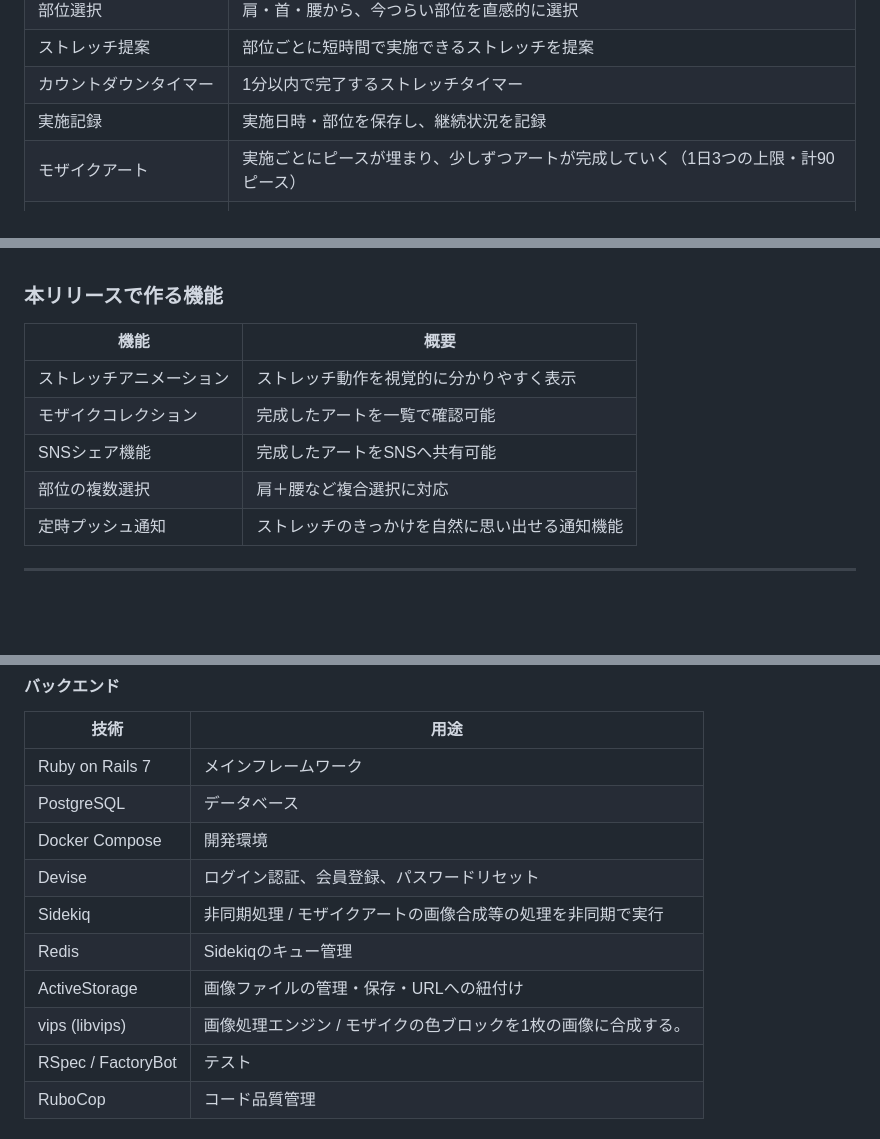
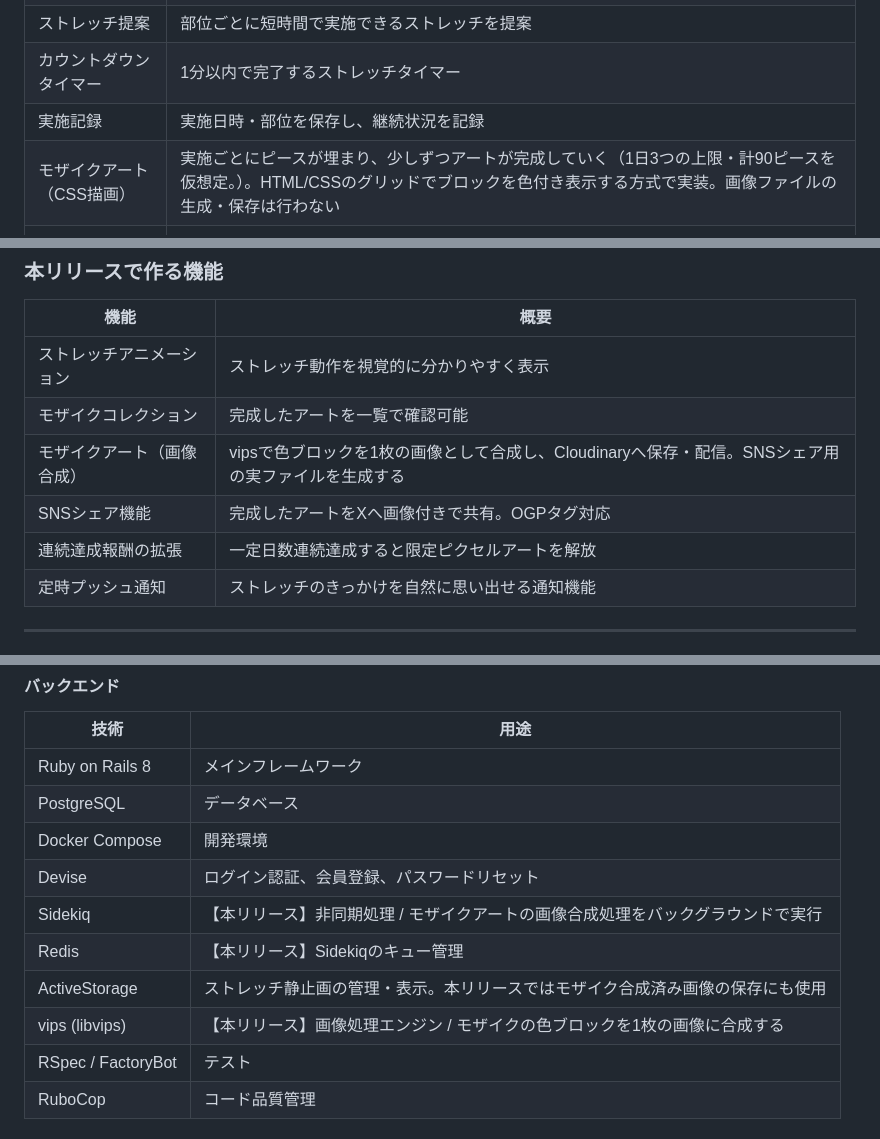
Before and after one commit to Babby168/PieceFit, a Markdown page: README.md, 3 parts joined by grey strips. Rendered like a GitHub page; blank space fills up the shorter version.

```diff
--- a/README.md
+++ b/README.md
@@ -417,7 +417,7 @@
 | ストレッチ提案 | 部位ごとに短時間で実施できるストレッチを提案 |
 | カウントダウンタイマー | 1分以内で完了するストレッチタイマー |
 | 実施記録 | 実施日時・部位を保存し、継続状況を記録 |
-| モザイクアート | 実施ごとにピースが埋まり、少しずつアートが完成していく（1日3つの上限・計90ピース） |
+| モザイクアート（CSS描画） | 実施ごとにピースが埋まり、少しずつアートが完成していく（1日3つの上限・計90ピースを仮想定。）。HTML/CSSのグリッドでブロックを色付き表示する方式で実装。画像ファイルの生成・保存は行わない |
 | 連続達成ボーナス | 一定日数連続で実施すると追加ピースを獲得 |
 | 達成・完成フィードバック | 実施完了時やアート完成時に達成演出を表示 |
 | ログイン時メッセージ | 継続状況に応じてメッセージを変化させる |
@@ -430,8 +430,9 @@
 | --- | --- |
 | ストレッチアニメーション | ストレッチ動作を視覚的に分かりやすく表示 |
 | モザイクコレクション | 完成したアートを一覧で確認可能 |
-| SNSシェア機能 | 完成したアートをSNSへ共有可能 |
-| 部位の複数選択 | 肩＋腰など複合選択に対応 |
+| モザイクアート（画像合成） | vipsで色ブロックを1枚の画像として合成し、Cloudinaryへ保存・配信。SNSシェア用の実ファイルを生成する |
+| SNSシェア機能 | 完成したアートをXへ画像付きで共有。OGPタグ対応 |
+| 連続達成報酬の拡張 | 一定日数連続達成すると限定ピクセルアートを解放 |
 | 定時プッシュ通知 | ストレッチのきっかけを自然に思い出せる通知機能 |
 
 ---
@@ -531,14 +532,14 @@
 
 | 技術 | 用途 |
 | --- | --- |
-| Ruby on Rails 7 | メインフレームワーク |
+| Ruby on Rails 8 | メインフレームワーク |
 | PostgreSQL | データベース |
 | Docker Compose | 開発環境 |
 | Devise | ログイン認証、会員登録、パスワードリセット |
-| Sidekiq | 非同期処理 / モザイクアートの画像合成等の処理を非同期で実行 |
-| Redis | Sidekiqのキュー管理 |
-| ActiveStorage | 画像ファイルの管理・保存・URLへの紐付け |
-| vips (libvips) | 画像処理エンジン / モザイクの色ブロックを1枚の画像に合成する。 |
+| Sidekiq | 【本リリース】非同期処理 / モザイクアートの画像合成処理をバックグラウンドで実行 |
+| Redis | 【本リリース】Sidekiqのキュー管理 |
+| ActiveStorage | ストレッチ静止画の管理・表示。本リリースではモザイク合成済み画像の保存にも使用 |
+| vips (libvips) | 【本リリース】画像処理エンジン / モザイクの色ブロックを1枚の画像に合成する |
 | RSpec / FactoryBot | テスト |
 | RuboCop | コード品質管理 |
 
```
Also changed, not shown: other parts of README.md (+22 -25 lines).
